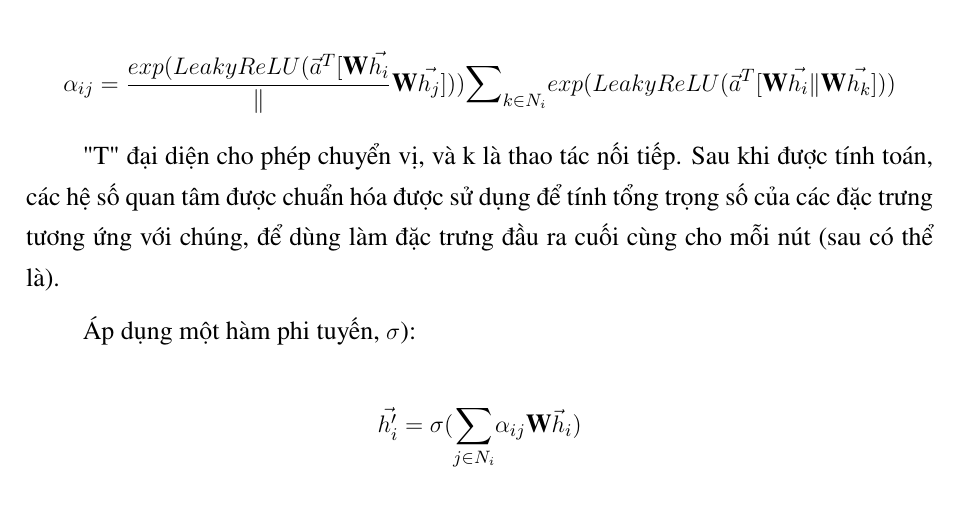
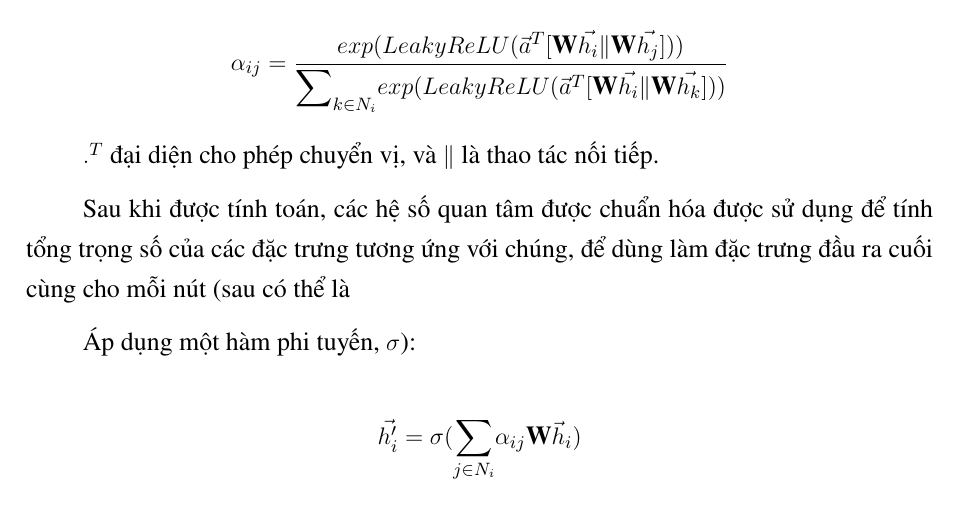
Before and after one commit to dctrng/GAT-FP, a LaTeX document (main.tex, which reads Chapter1/chapter1.tex): part of page 13 of 17 before the commit and part of page 13 of 18 after it, cut so that both start at the same text. Compiled offline with pdfLaTeX.

Commit message:
09022023

```diff
--- a/Chapter1/chapter1.tex
+++ b/Chapter1/chapter1.tex
@@ -36,9 +36,14 @@ và áp dụng phi tuyến LeakyReLU (với đầu vào dối mạng âm $ \alph
 
 \[
 \alpha_{ij} = \frac
-{exp(LeakyReLU(\vec{a}^T[\textbf{W}\vec{h_i}}\|\textbf{W}\vec{h_j}]))}
+{exp(LeakyReLU(\vec{a}^T[\textbf{W}\vec{h_i}\|\textbf{W}\vec{h_j}]))}
 {{\displaystyle \sum}_{k \in N_i} exp(LeakyReLU(\vec{a}^T[\textbf{W}\vec{h_i}\|\textbf{W}\vec{h_k}]))}
 \]
 
-"T" đại diện cho phép chuyển vị, và k là thao tác nối tiếp. Sau khi được tính toán, các hệ số quan tâm được chuẩn hóa được sử dụng để tính tổng trọng số của các đặc trưng tương ứng với chúng, để dùng làm đặc trưng đầu ra cuối cùng cho mỗi nút (sau có thể là).
+$.^T$ đại diện cho phép chuyển vị, và $\|$ là thao tác nối tiếp.
 
+Sau khi được tính toán, các hệ số quan tâm được chuẩn hóa được sử dụng để tính tổng trọng số của các đặc trưng tương ứng với chúng, để dùng làm đặc trưng đầu ra cuối cùng cho mỗi nút (sau có thể là
+
+\begin{figure} [!hp]
+	%\centering
+	\includegraphics[scale = 1]{Chapter1/Figs/Figure1.png}
```
Also changed, not shown: main.pdf, Chapter1/chapter1.tex (8 more changed lines).
